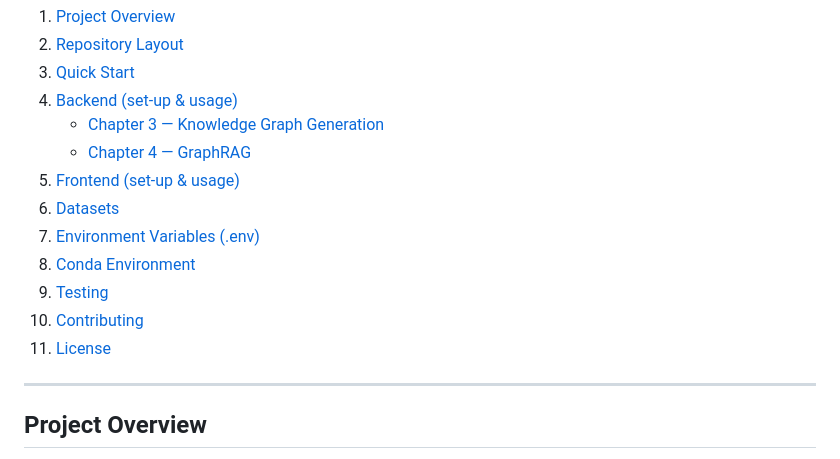
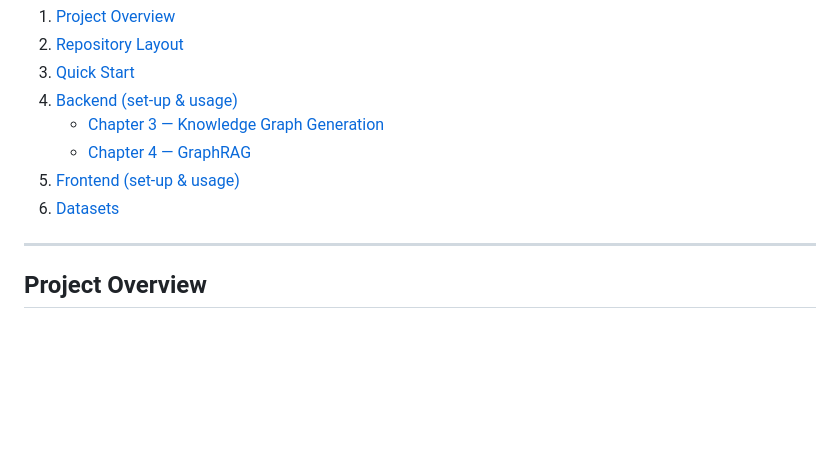
Before and after one commit to witseie-students/2026-T-Elliott-MSc, a Markdown page: README.md, the part around the change. Rendered like a GitHub page; blank space fills up the shorter version.

Commit message:
Updated README again

```diff
--- a/README.md
+++ b/README.md
@@ -22,11 +22,6 @@
    * [Chapter 4 — GraphRAG](#chapter-4--graphrag)
 5. [Frontend (set-up & usage)](#frontend)
 6. [Datasets](#datasets)
-7. [Environment Variables (.env)](#environment-variables-env)
-8. [Conda Environment](#conda-environment)
-9. [Testing](#testing)
-10. [Contributing](#contributing)
-11. [License](#license)
 
 ---
 ## Project Overview
```
